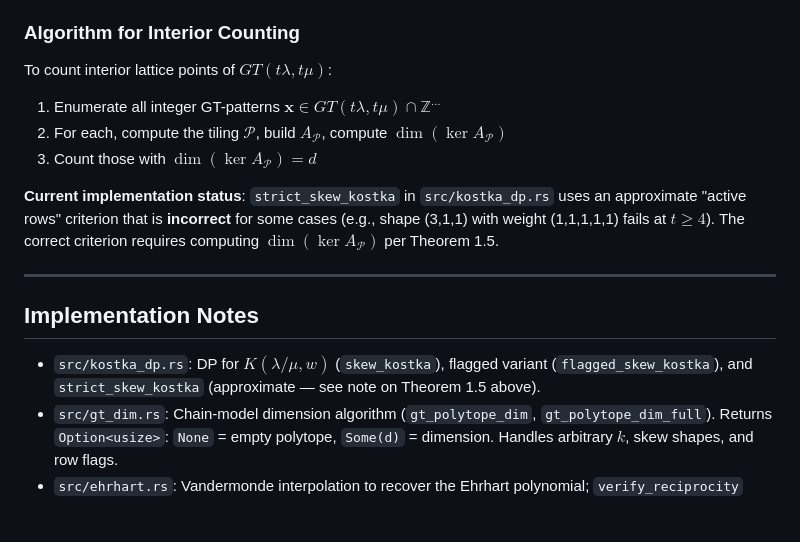
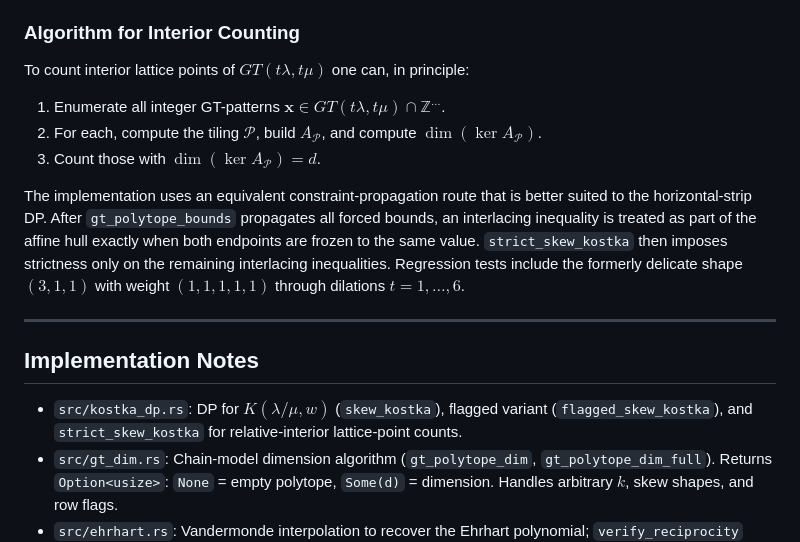
Before and after one commit to PerAlexandersson/kostka, a Markdown page: GT_POLYTOPE_REFERENCE.md, the part around the change. Rendered like a GitHub page; blank space fills up the shorter version.

Commit message:
Update strict Kostka implementation notes

```diff
--- a/GT_POLYTOPE_REFERENCE.md
+++ b/GT_POLYTOPE_REFERENCE.md
@@ -122,18 +122,27 @@ $$\dim(\ker A_\mathcal{P}) = \dim(\text{minimal face of } GT(\lambda,\mu) \text{
 - $\mathbf{x}$ is in the **relative interior** iff $\dim(\ker A_\mathcal{P}) = d$ where $d = \dim GT(\lambda,\mu)$ is the polytope dimension (= Ehrhart degree).
 
 ### Algorithm for Interior Counting
-To count interior lattice points of $GT(t\lambda, t\mu)$:
-1. Enumerate all integer GT-patterns $\mathbf{x} \in GT(t\lambda, t\mu) \cap \mathbb{Z}^{\ldots}$
-2. For each, compute the tiling $\mathcal{P}$, build $A_\mathcal{P}$, compute $\dim(\ker A_\mathcal{P})$
-3. Count those with $\dim(\ker A_\mathcal{P}) = d$
+To count interior lattice points of $GT(t\lambda, t\mu)$ one can, in
+principle:
+1. Enumerate all integer GT-patterns
+   $\mathbf{x} \in GT(t\lambda, t\mu) \cap \mathbb{Z}^{\ldots}$.
+2. For each, compute the tiling $\mathcal{P}$, build $A_\mathcal{P}$,
+   and compute $\dim(\ker A_\mathcal{P})$.
+3. Count those with $\dim(\ker A_\mathcal{P}) = d$.
 
-**Current implementation status**: `strict_skew_kostka` in `src/kostka_dp.rs` uses an approximate "active rows" criterion that is **incorrect** for some cases (e.g., shape (3,1,1) with weight (1,1,1,1,1) fails at $t \ge 4$). The correct criterion requires computing $\dim(\ker A_\mathcal{P})$ per Theorem 1.5.
+The implementation uses an equivalent constraint-propagation route that is
+better suited to the horizontal-strip DP.  After `gt_polytope_bounds`
+propagates all forced bounds, an interlacing inequality is treated as part of
+the affine hull exactly when both endpoints are frozen to the same value.
+`strict_skew_kostka` then imposes strictness only on the remaining
+interlacing inequalities.  Regression tests include the formerly delicate
+shape $(3,1,1)$ with weight $(1,1,1,1,1)$ through dilations $t=1,\ldots,6$.
 
 ---
 
 ## Implementation Notes
 
-- `src/kostka_dp.rs`: DP for $K(\lambda/\mu, w)$ (`skew_kostka`), flagged variant (`flagged_skew_kostka`), and `strict_skew_kostka` (approximate — see note on Theorem 1.5 above).
+- `src/kostka_dp.rs`: DP for $K(\lambda/\mu, w)$ (`skew_kostka`), flagged variant (`flagged_skew_kostka`), and `strict_skew_kostka` for relative-interior lattice-point counts.
 - `src/gt_dim.rs`: Chain-model dimension algorithm (`gt_polytope_dim`, `gt_polytope_dim_full`). Returns `Option<usize>`: `None` = empty polytope, `Some(d)` = dimension. Handles arbitrary $k$, skew shapes, and row flags.
 - `src/ehrhart.rs`: Vandermonde interpolation to recover the Ehrhart polynomial; `verify_reciprocity` checks $(-1)^d \cdot K_{\text{strict}}(t\lambda, t\mu) = P(-t)$.
 - `src/main.rs`: CLI with subcommands `kostka`, `skew` (supports `--upper-flags`, `--lower-flags`), `degree`, `ehrhart`, `hstar`, `strict-kostka`, `syt`, `table`.
```
